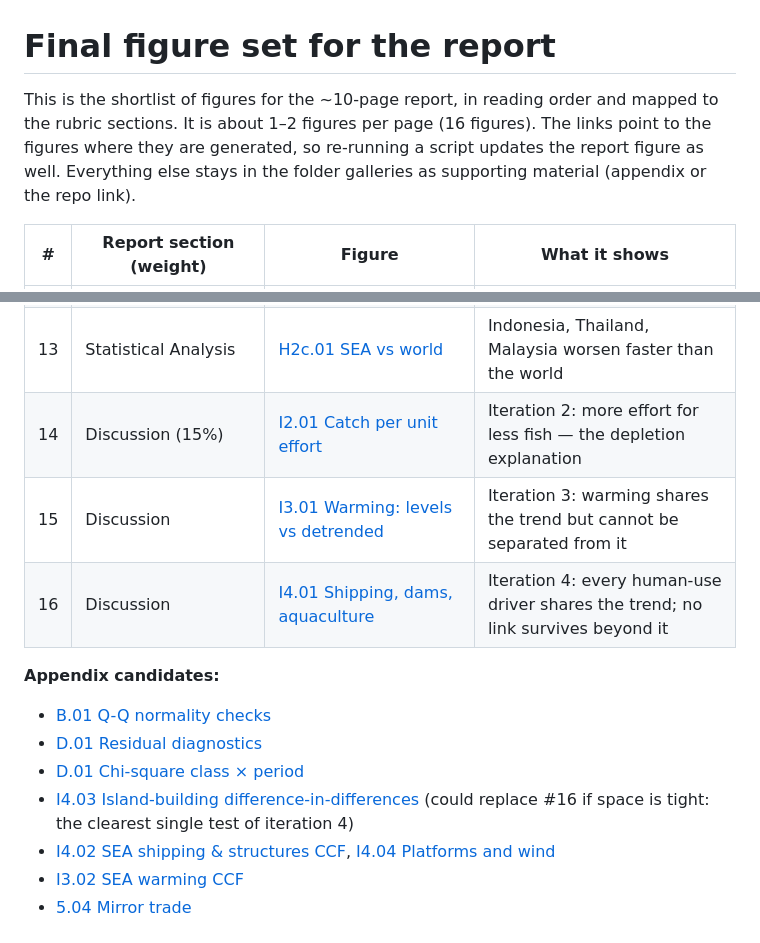
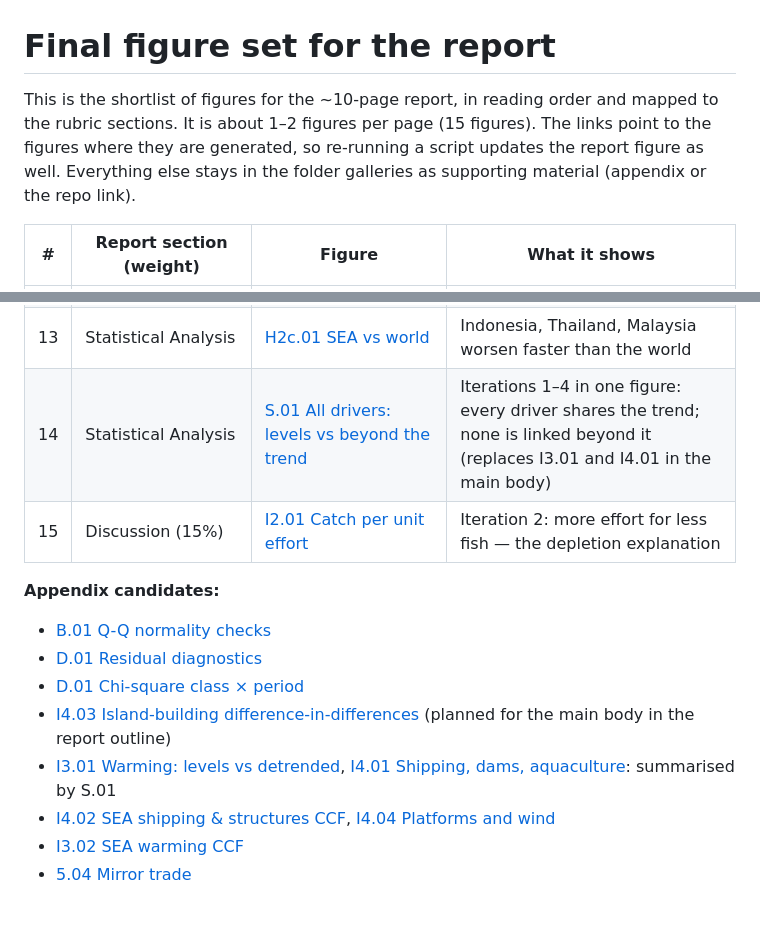
Before and after one commit to SalahuddinFathullah/sdg14-overfishing-analysis, a Markdown page: figures/README.md, 2 parts joined by grey strips. GitHub-like rendering.

```diff
--- a/figures/README.md
+++ b/figures/README.md
@@ -1,6 +1,6 @@
 # Final figure set for the report
 
-This is the shortlist of figures for the ~10-page report, in reading order and mapped to the rubric sections. It is about 1–2 figures per page (16 figures). The links point to the figures where they are generated, so re-running a script updates the report figure as well. Everything else stays in the folder galleries as supporting material (appendix or the repo link).
+This is the shortlist of figures for the ~10-page report, in reading order and mapped to the rubric sections. It is about 1–2 figures per page (15 figures). The links point to the figures where they are generated, so re-running a script updates the report figure as well. Everything else stays in the folder galleries as supporting material (appendix or the repo link).
 
 | # | Report section (weight) | Figure | What it shows |
 |---|---|---|---|
@@ -17,15 +17,15 @@ This is the shortlist of figures for the ~10-page report, in reading order and m
 | 11 | Statistical Analysis | [H1b.01 Catch CCF](../2-hypothesis-tests/figures/2_H1b_global_ccf/H1b.01_ccf_catch_vs_overexploited.png) | H1b not rejected (iteration 1) |
 | 12 | Statistical Analysis | [H2a.01 SEA trends](../2-hypothesis-tests/figures/3_H2a_sea_trends/H2a.01_sen_slopes_sea_countries_eez.png) | H2a rejected across countries and EEZs |
 | 13 | Statistical Analysis | [H2c.01 SEA vs world](../2-hypothesis-tests/figures/5_H2c_sea_vs_world/H2c.01_sea_vs_world_slopes.png) | Indonesia, Thailand, Malaysia worsen faster than the world |
-| 14 | Discussion (15%) | [I2.01 Catch per unit effort](../2-hypothesis-tests/figures/7_iteration2_effort/I2.01_cpue_effort_catch_index.png) | Iteration 2: more effort for less fish — the depletion explanation |
-| 15 | Discussion | [I3.01 Warming: levels vs detrended](../2-hypothesis-tests/figures/8_iteration3_warming/I3.01_h3a_warming_levels_detrended_ccf.png) | Iteration 3: warming shares the trend but cannot be separated from it |
-| 16 | Discussion | [I4.01 Shipping, dams, aquaculture](../2-hypothesis-tests/figures/9_iteration4_human_use/I4.01_h4a_global_drivers.png) | Iteration 4: every human-use driver shares the trend; no link survives beyond it |
+| 14 | Statistical Analysis | [S.01 All drivers: levels vs beyond the trend](../2-hypothesis-tests/figures/10_summary_all_drivers/S.01_all_drivers_levels_vs_beyond_trend.png) | Iterations 1–4 in one figure: every driver shares the trend; none is linked beyond it (replaces I3.01 and I4.01 in the main body) |
+| 15 | Discussion (15%) | [I2.01 Catch per unit effort](../2-hypothesis-tests/figures/7_iteration2_effort/I2.01_cpue_effort_catch_index.png) | Iteration 2: more effort for less fish — the depletion explanation |
 
 **Appendix candidates:**
 - [B.01 Q-Q normality checks](../1-statistical-tests/figures/B_assumptions/B.01_qq_plots_normality.png)
 - [D.01 Residual diagnostics](../2-hypothesis-tests/figures/6_diagnostics/D.01_h1a_residual_diagnostics.png)
 - [D.01 Chi-square class × period](../1-statistical-tests/figures/D_chi_square/D.01_overexploitation_class_vs_period.png)
-- [I4.03 Island-building difference-in-differences](../2-hypothesis-tests/figures/9_iteration4_human_use/I4.03_h4c_island_building_did.png) (could replace #16 if space is tight: the clearest single test of iteration 4)
+- [I4.03 Island-building difference-in-differences](../2-hypothesis-tests/figures/9_iteration4_human_use/I4.03_h4c_island_building_did.png) (planned for the main body in the report outline)
+- [I3.01 Warming: levels vs detrended](../2-hypothesis-tests/figures/8_iteration3_warming/I3.01_h3a_warming_levels_detrended_ccf.png), [I4.01 Shipping, dams, aquaculture](../2-hypothesis-tests/figures/9_iteration4_human_use/I4.01_h4a_global_drivers.png): summarised by S.01
 - [I4.02 SEA shipping & structures CCF](../2-hypothesis-tests/figures/9_iteration4_human_use/I4.02_h4b_sea_ccf_heatmap.png), [I4.04 Platforms and wind](../2-hypothesis-tests/figures/9_iteration4_human_use/I4.04_structures_descriptive.png)
 - [I3.02 SEA warming CCF](../2-hypothesis-tests/figures/8_iteration3_warming/I3.02_h3b_sea_sst_ccf.png)
 - [5.04 Mirror trade](../0-visualisation/figures/5_integrity/5.04_mirror_trade_hs03.png)
```
Also changed, not shown: 2-hypothesis-tests/README.md (+16 -1 lines), README.md (+3 -2 lines), 2-hypothesis-tests/figures/10_summary_all_drivers/S.01_all_drivers_levels_vs_beyond_trend.png (added), 3 other files.
